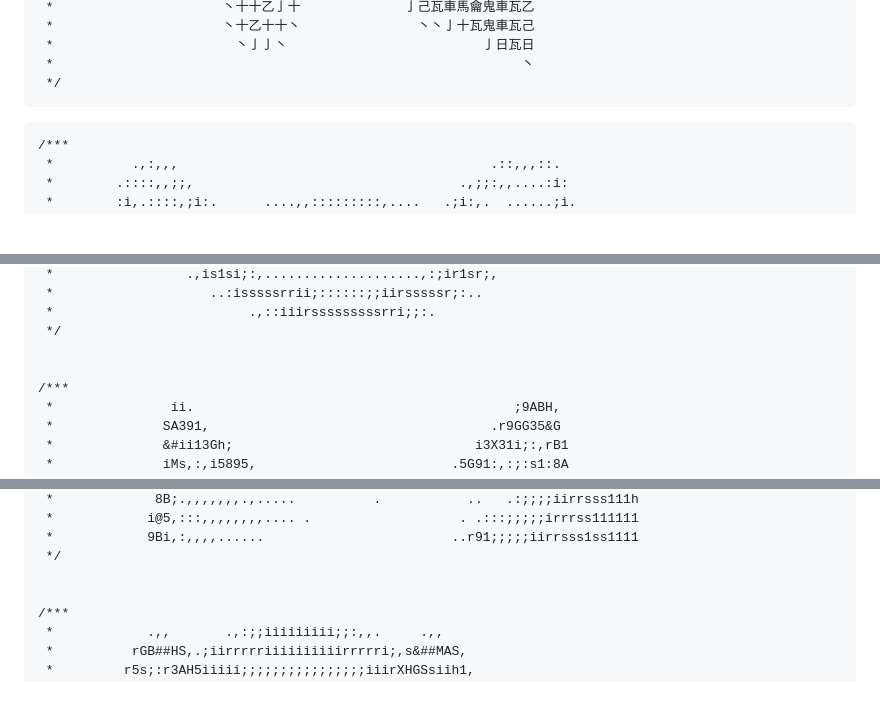
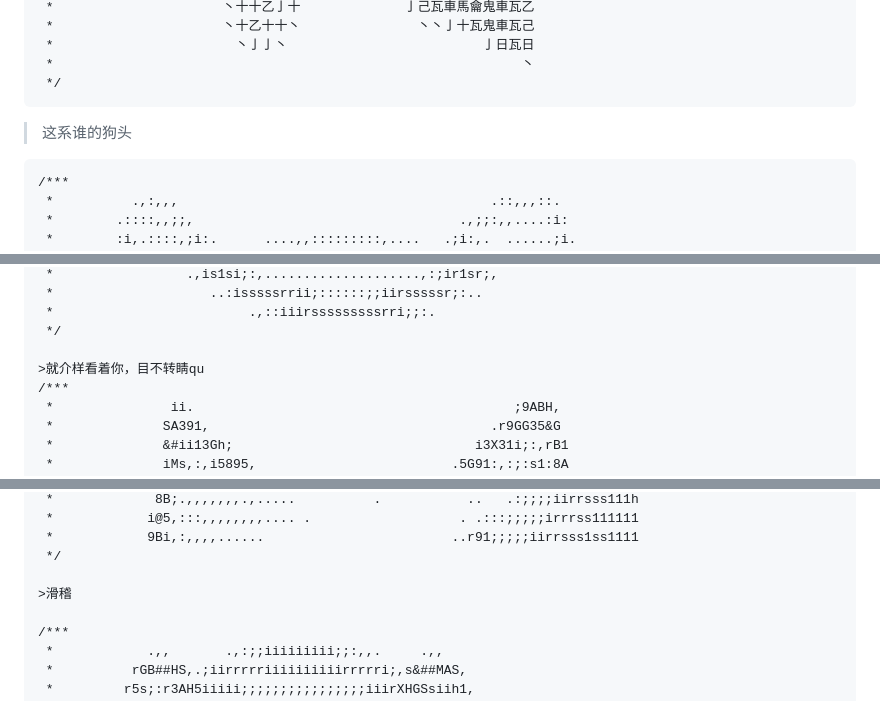
Before and after one commit to XiaojiumiaoWu/XiaojiumiaoWu, a Markdown page: README.md, 3 parts joined by grey strips. GitHub-like rendering; blank space fills up the shorter version.

````diff
--- a/README.md
+++ b/README.md
@@ -42,7 +42,7 @@
  *　　　　　　　　　　　　　　　　　　　　　　　　　　　　　　　　　　　　丶
  */
 ```
-
+>这系谁的狗头
 
 ```
 /***
@@ -84,7 +84,7 @@
  *                         .,::iiirsssssssssrri;;:.
  */
 
-
+>就介样看着你，目不转睛qu
 /***
  *               ii.                                         ;9ABH,
  *              SA391,                                    .r9GG35&G
@@ -125,6 +125,7 @@
  *            9Bi,:,,,,......                        ..r91;;;;;iirrsss1ss1111
  */
 
+>滑稽
 
 /***
  *            .,,       .,:;;iiiiiiiii;;:,,.     .,,
````
Also changed, not shown: other parts of README.md (+14 -4 lines).
